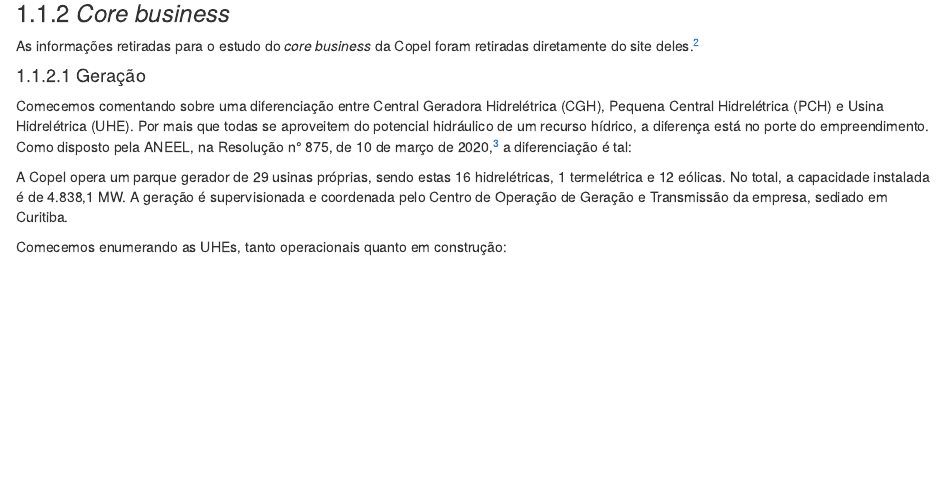
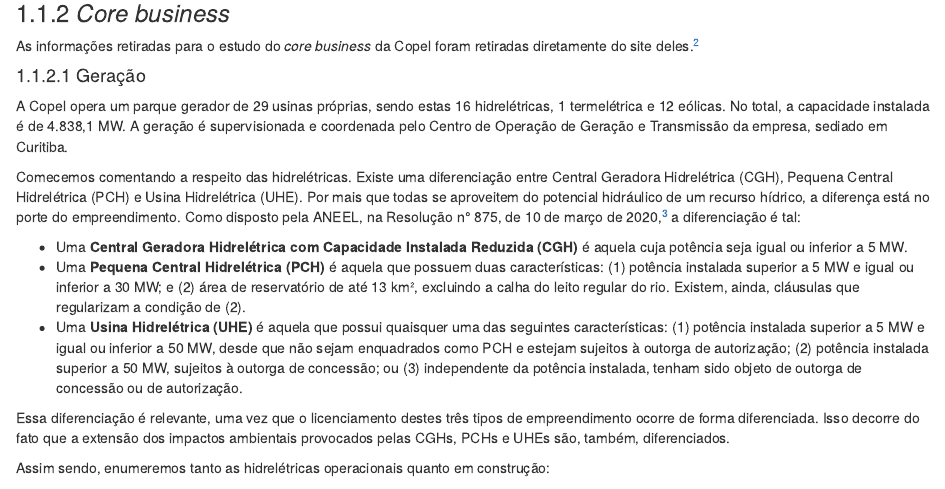
Before and after one commit to rpfreitasxyz/PG_2, an R Markdown document (03-chap4.Rmd): the page in a window 1100 px wide, from 1870 px down. Rendered offline with R 4.5, knitr and Pandoc, with nearby package versions; drawn as R Markdown's standard HTML page in place of the format the file asks for.

Commit message:
comentada sobre a diferenciação entre UHE PCH e CGH

```diff
--- a/03-chap4.Rmd
+++ b/03-chap4.Rmd
@@ -54,13 +54,19 @@
 
 #### Geração
 
-Comecemos comentando sobre uma diferenciação entre Central Geradora Hidrelétrica (CGH), Pequena Central Hidrelétrica (PCH) e Usina Hidrelétrica (UHE). Por mais que todas se aproveitem do potencial hidráulico de um recurso hídrico, a diferença está no porte do empreendimento. Como disposto pela ANEEL, na Resolução n° 875, de 10 de março de 2020,[^res875] a diferenciação é tal:
+A Copel opera um parque gerador de 29 usinas próprias, sendo estas 16 hidrelétricas, 1 termelétrica e 12 eólicas. No total, a capacidade instalada é de 4.838,1 MW. A geração é supervisionada e coordenada pelo Centro de Operação de Geração e Transmissão da empresa, sediado em Curitiba.
+
+Comecemos comentando a respeito das hidrelétricas. Existe uma diferenciação entre Central Geradora Hidrelétrica (CGH), Pequena Central Hidrelétrica (PCH) e Usina Hidrelétrica (UHE). Por mais que todas se aproveitem do potencial hidráulico de um recurso hídrico, a diferença está no porte do empreendimento. Como disposto pela ANEEL, na Resolução n° 875, de 10 de março de 2020,[^res875] a diferenciação é tal:
+
+- Uma **Central Geradora Hidrelétrica com Capacidade Instalada Reduzida (CGH)** é aquela cuja potência seja igual ou inferior a 5 MW.
+- Uma **Pequena Central Hidrelétrica (PCH)** é aquela que possuem duas características: (1) potência instalada superior a 5 MW e igual ou inferior a 30 MW; e (2) área de reservatório de até 13 km², excluindo a calha do leito regular do rio. Existem, ainda, cláusulas que regularizam a condição de (2).
+- Uma **Usina Hidrelétrica (UHE)** é aquela que possui quaisquer uma das seguintes características: (1) potência instalada superior a 5 MW e igual ou inferior a 50 MW, desde que não sejam enquadrados como PCH e estejam sujeitos à outorga de autorização; (2) potência instalada superior a 50 MW, sujeitos à outorga de concessão; ou (3) independente da potência instalada, tenham sido objeto de outorga de concessão ou de autorização.
 
 [^res875]: Disponível em: <https://www.in.gov.br/web/dou/-/resolucao-normativa-n-875-de-10-de-marco-de-2020-248070610>. Último acesso em 17 nov 2020.
 
-A Copel opera um parque gerador de 29 usinas próprias, sendo estas 16 hidrelétricas, 1 termelétrica e 12 eólicas. No total, a capacidade instalada é de 4.838,1 MW. A geração é supervisionada e coordenada pelo Centro de Operação de Geração e Transmissão da empresa, sediado em Curitiba.
+Essa diferenciação é relevante, uma vez que o licenciamento destes três tipos de empreendimento ocorre de forma diferenciada. Isso decorre do fato que a extensão dos impactos ambientais provocados pelas CGHs, PCHs e UHEs são, também, diferenciados.
 
-Comecemos enumerando as UHEs, tanto operacionais quanto em construção:
+Assim sendo, enumeremos tanto as hidrelétricas operacionais quanto em construção:
 
 -  **PCH Bela Vista.** Está sendo instalada no rio Chopim, entre os municípios de Verê e São João, no sudoeste paranaense. O empreendimento recebeu do Instituto Ambiental do Paraná a Licença de Instalação nº 23.569, no dia 10 de maio de 2019. Quando estiver pronta, Bela Vista terá potência instalada de 29 MW e produzirá energia elétrica suficiente para atender até 100 mil pessoas.
 -  **UHE Colíder.** Está sendo construída na região norte do Mato Grosso, nos municípios de Nova Canaã do Norte e Itaúba. O empreendimento terá potência instalada estimada de 300 MW, o suficiente para atender ao consumo de uma cidade com 850 mil habitantes. Cabe comentar que essa obra é integrante do PAC do Governo Federal.
```
Also changed, not shown: 5 other files.
